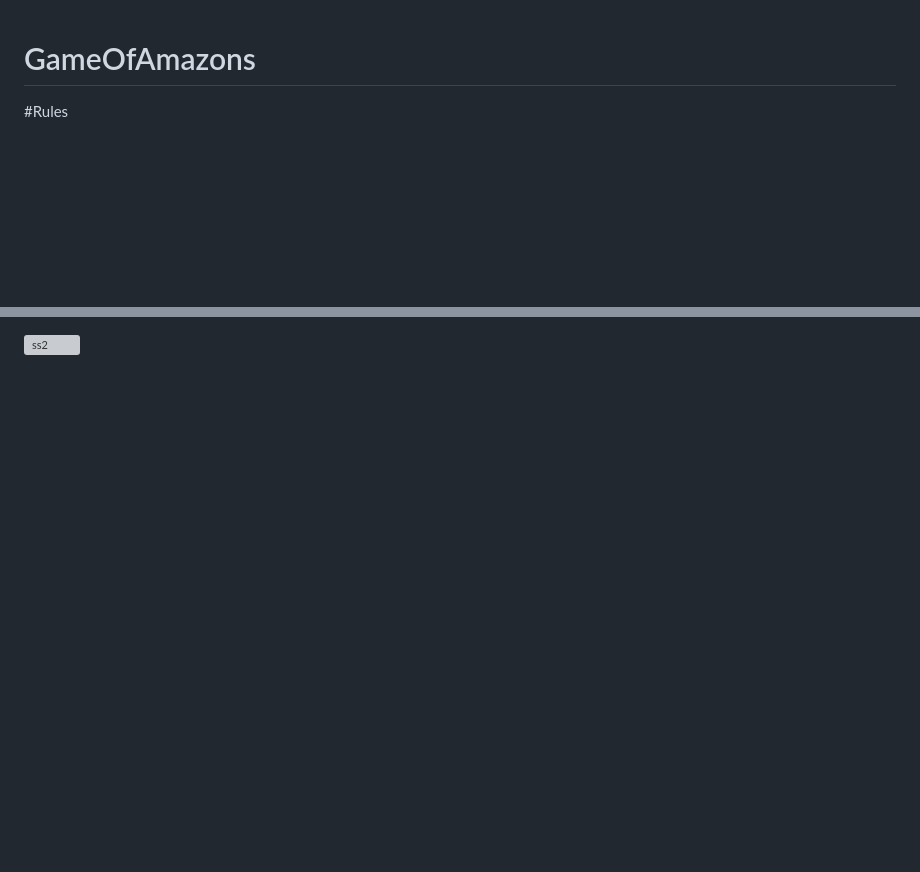
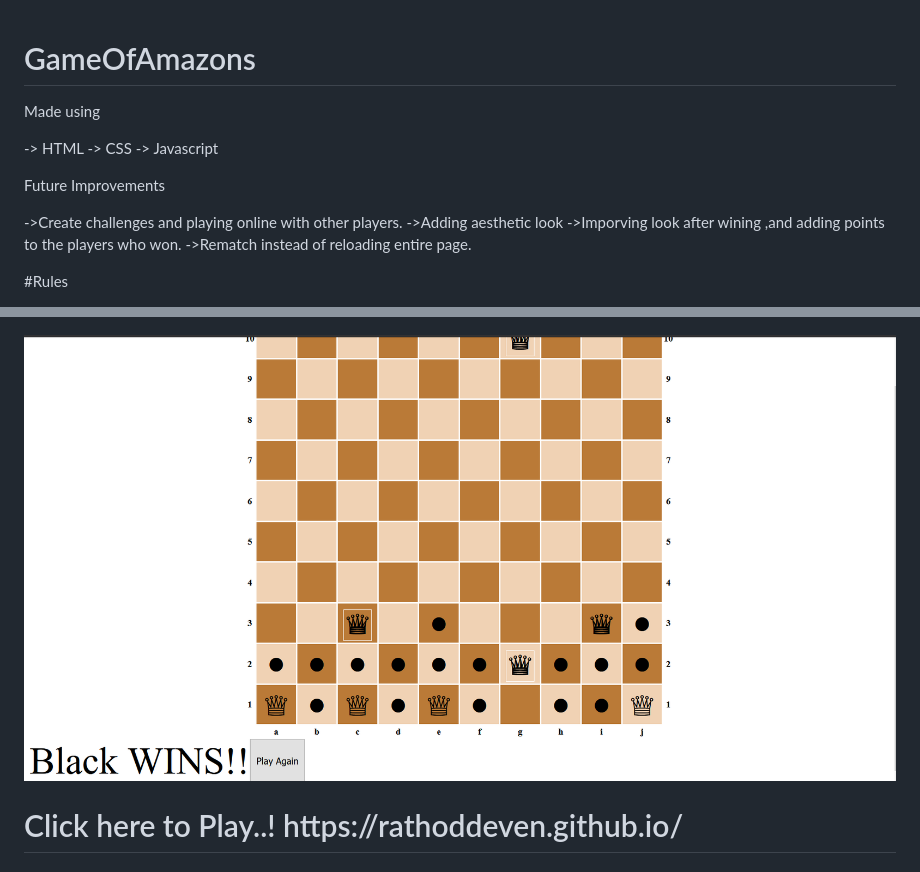
Before and after one commit to RathodDeven/RathodDeven.github.io, a Markdown page: README.md, 2 parts joined by grey strips. Rendered like a GitHub page; pictures changed too: Capture2.PNG (added); blank space fills up the shorter version; grey boxes are pictures that could not be loaded.

Commit message:
minor changes like pointer

```diff
--- a/README.md
+++ b/README.md
@@ -1,4 +1,19 @@
 # GameOfAmazons
+
+Made using
+
+-> HTML
+-> CSS
+-> Javascript
+
+Future Improvements
+
+->Create challenges and playing online with other players.
+->Adding aesthetic look
+->Imporving look after wining ,and adding points to the players who won.
+->Rematch instead of reloading entire page.
+
+
 
 #Rules
 
@@ -9,3 +24,5 @@ For more Information you can check out, https://en.wikipedia.org/wiki/Game_of_th
 ![ss](Capture.PNG)
 
 ![ss2](Capture2.PNG)
+
+<h1> Click here to Play..!   https://rathoddeven.github.io/ </h1>
```
Also changed, not shown: Capture.PNG (added), 3 other files.
